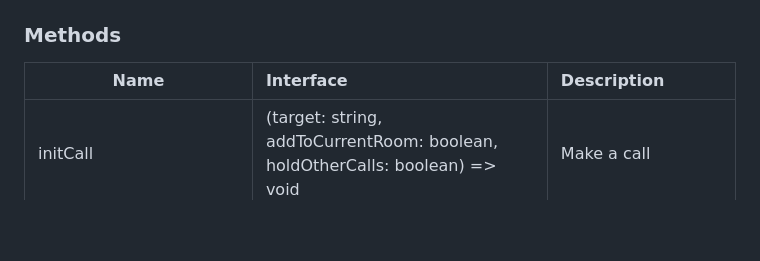
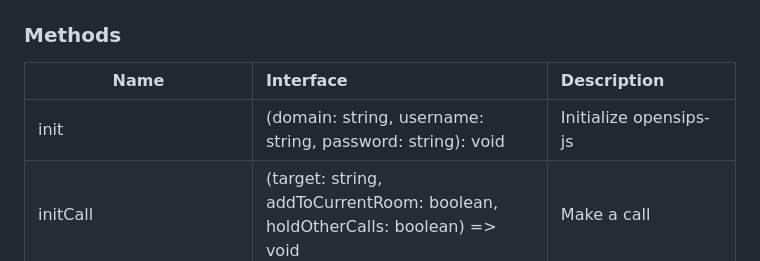
Before and after one commit to VoicenterTeam/opensips-react-native, a Markdown page: README.md, the part around the change. GitHub-like rendering; blank space fills up the shorter version.

Commit message:
Updted readme

```diff
--- a/README.md
+++ b/README.md
@@ -122,6 +122,7 @@ export const MainComponent = () => {
 
 | Name                     | Interface                                                                    | Description                                                      |
 | ------------------------ |:-----------------------------------------------------------------------------|:-----------------------------------------------------------------|
+| init                     | (domain: string, username: string, password: string): void                   | Initialize opensips-js                                           |
 | initCall                 | (target: string, addToCurrentRoom: boolean, holdOtherCalls: boolean) => void | Make a call                                                      |
 | answerCall               | (callId: string) => void                                                     | Answer call                                                      |
 | terminateCall            | (callId: string) => void                                                     | Hangup call                                                      |
```
